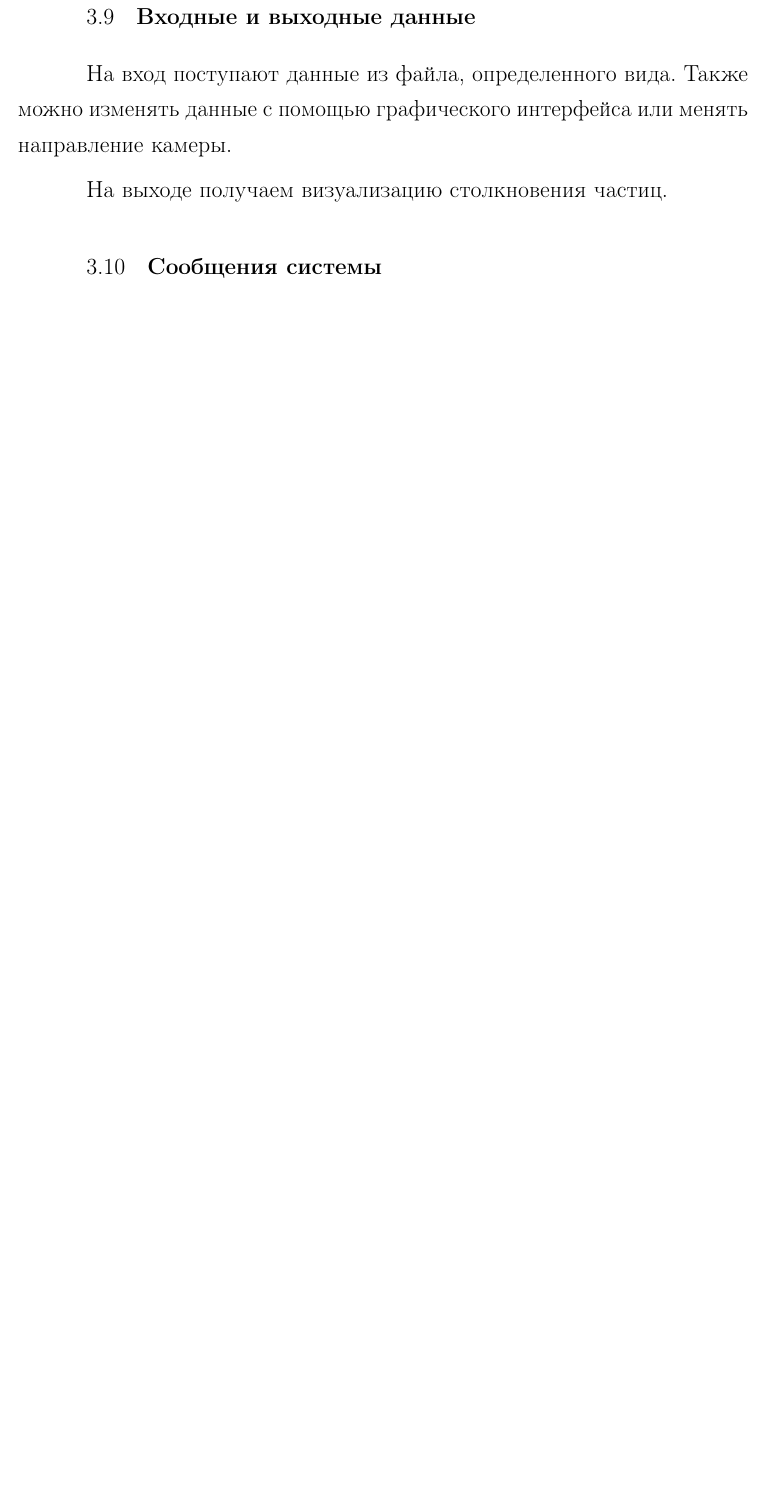
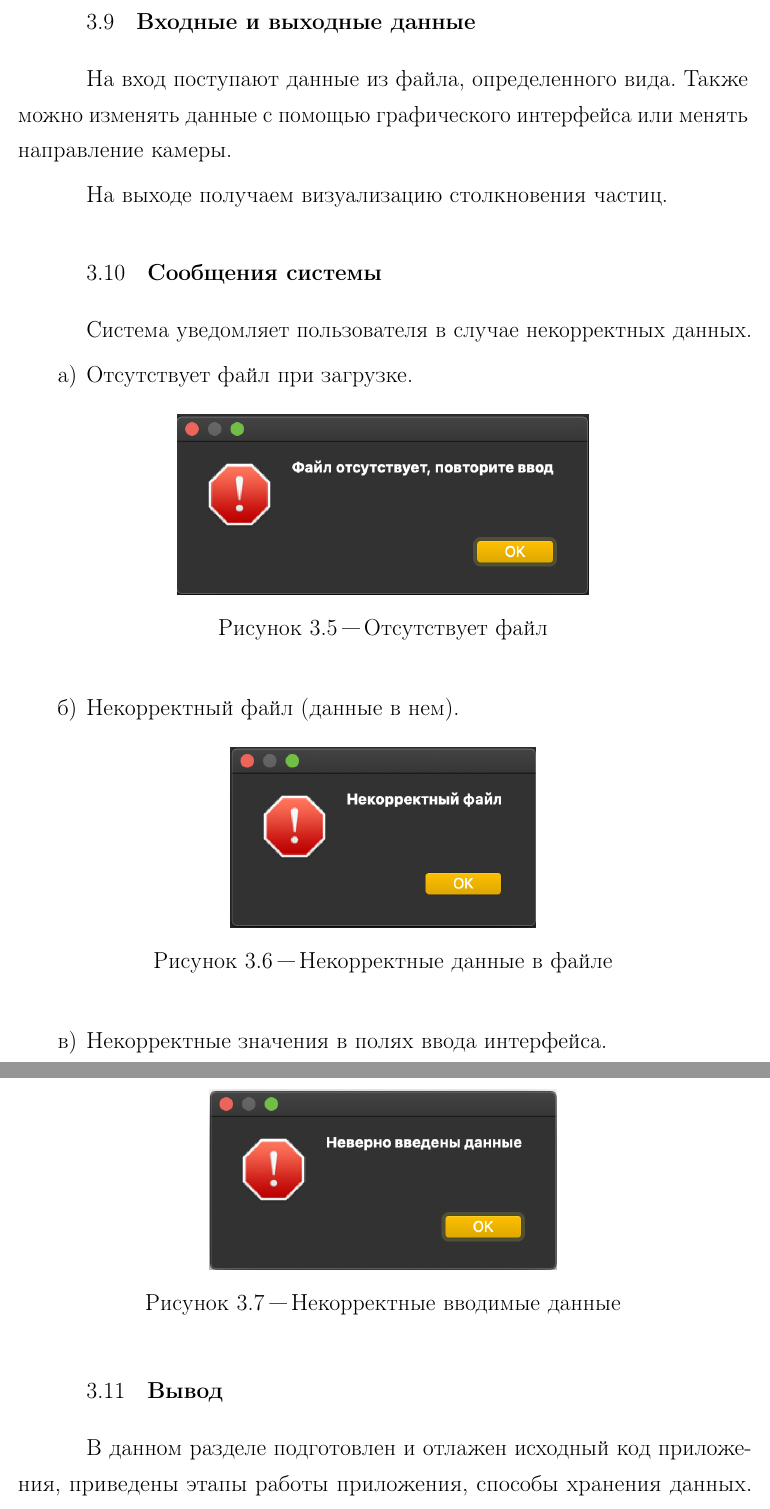
Before and after one commit to NastyRu/Particle_explosion, a LaTeX document (tex/rpz.tex, which reads tex/impl.tex): part of page 34 of 38 before the commit and two parts of pages 34 and 35 of 39 after it, the two joined at a grey line, cut so that both start at the same text, the shorter picture padded with empty space. The pictures show the PDF file tex/rpz.pdf that the author committed with the source.

Commit message:
Added end of konstructor part

```diff
--- a/tex/impl.tex
+++ b/tex/impl.tex
@@ -201,3 +202,33 @@ Qt Creator доступен для следующих операционных
 
 
 \section{\textbf{Сообщения  системы }}
+
+Система уведомляет пользователя в случае некорректных данных.
+
+\begin{enumerate}
+	\item Отсутствует файл при загрузке.
+	\begin{figure}[H]
+		\centering
+		\includegraphics[scale=0.7]{nofile}
+		\caption{Отсутствует файл}
+		\label{img:nofile}
+	\end{figure}
+	\item Некорректный файл (данные в нем).
+	\begin{figure}[H]
+		\centering
+		\includegraphics[scale=0.7]{incorrectfile}
+		\caption{Некорректные данные в файле}
+		\label{img:incorrectfile}
+	\end{figure}
+	\item Некорректные значения в полях ввода интерфейса.
+	\begin{figure}[H]
+		\centering
+		\includegraphics[scale=0.7]{incorrectdata}
+		\caption{Некорректные вводимые данные}
+		\label{img:incorrectdata}
+	\end{figure}
+\end{enumerate}
+
+\section{\textbf{Вывод}}
+
+В данном разделе подготовлен и отлажен исходный код приложения, приведены этапы работы приложения, способы хранения данных. Представлены и протестированы различные случаи работы приложения, как корректные так и некорректные.
```
Also changed, not shown: tex/image/incorrectdata.png (added), tex/image/incorrectfile.png (added), tex/image/interface.png, tex/image/nofile.png (added), tex/rpz.pdf, tex/impl.tex (1 more changed lines).
